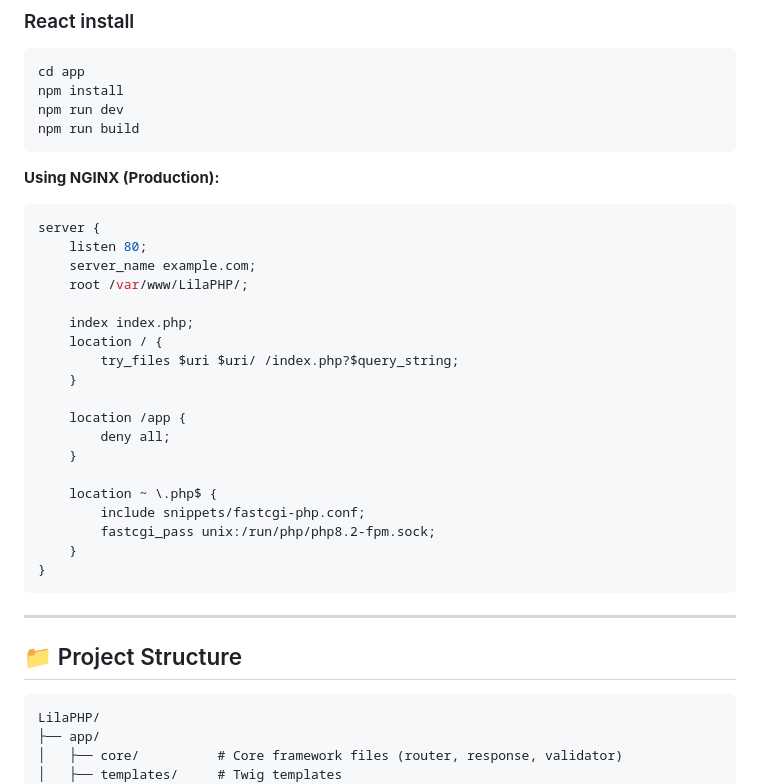
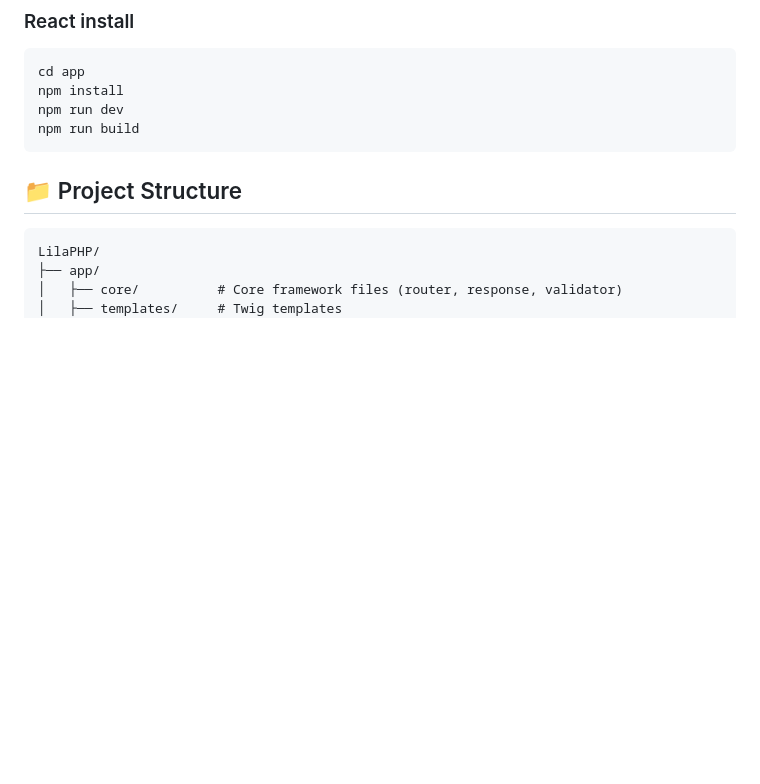
Before and after one commit to seip25/LilaPHP, a Markdown page: README.md, the part around one of its changes. Drawn GitHub-style; blank space fills up the shorter version.

````diff
--- a/README.md
+++ b/README.md
@@ -97,31 +97,6 @@ npm run dev
 npm run build
 ```
 
-**Using NGINX (Production):**
-
-```nginx
-server {
-    listen 80;
-    server_name example.com;
-    root /var/www/LilaPHP/;
-
-    index index.php;
-    location / {
-        try_files $uri $uri/ /index.php?$query_string;
-    }
-
-    location /app {
-        deny all;
-    }
-
-    location ~ \.php$ {
-        include snippets/fastcgi-php.conf;
-        fastcgi_pass unix:/run/php/php8.2-fpm.sock;
-    }
-}
-```
-
----
 
 ## 📁 Project Structure
 
````
Also changed, not shown: other parts of README.md (+3 -0 lines).
